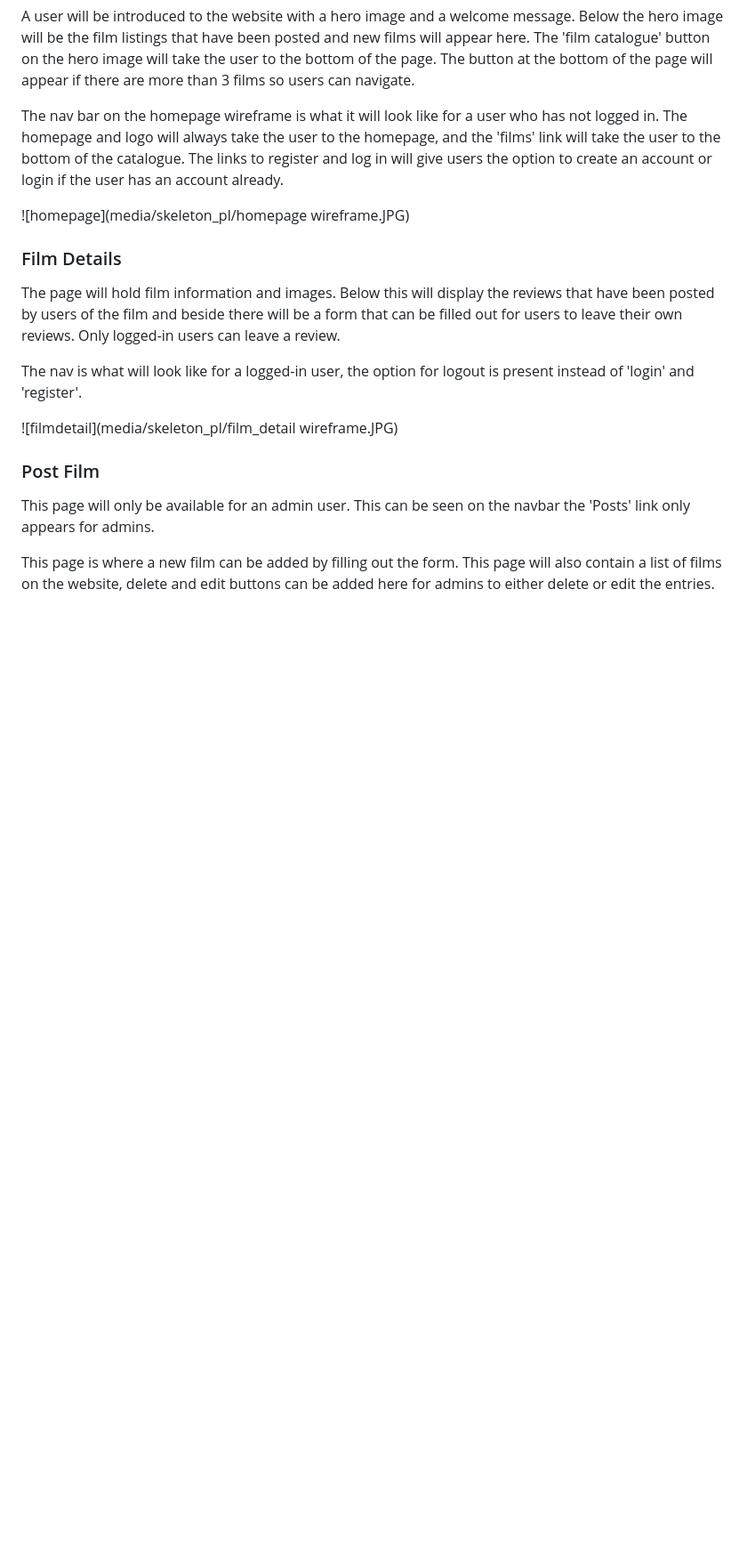
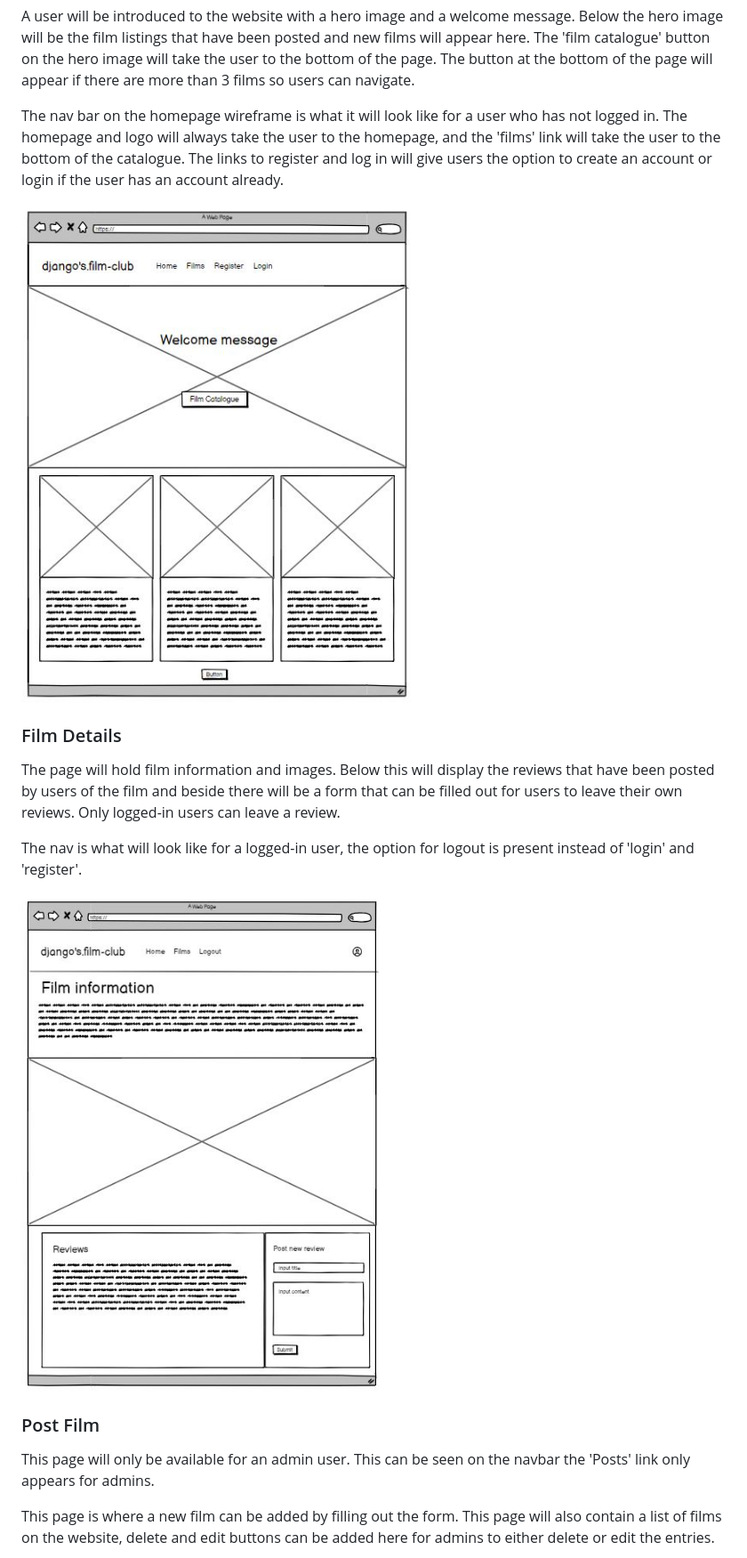
Before and after one commit to StringerMus/django-film-club, a Markdown page: README.md, the part around the change printed below. Shown: that part at 89% size. GitHub-like rendering; blank space fills up the shorter version.

```diff
--- a/README.md
+++ b/README.md
@@ -104,14 +104,14 @@ A user will be introduced to the website with a hero image and a welcome message
 
 The nav bar on the homepage wireframe is what it will look like for a user who has not logged in. The homepage and logo will always take the user to the homepage, and the 'films' link will take the user to the bottom of the catalogue. The links to register and log in will give users the option to create an account or login if the user has an account already.
 
-![homepage](media/skeleton_pl/homepage wireframe.JPG)
+![homepage](media/skeleton_pl/homepage_wireframe.JPG)
 
 ### Film Details
 The page will hold film information and images. Below this will display the reviews that have been posted by users of the film and beside there will be a form that can be filled out for users to leave their own reviews. Only logged-in users can leave a review.
 
 The nav is what will look like for a logged-in user, the option for logout is present instead of 'login' and 'register'.
 
-![filmdetail](media/skeleton_pl/film_detail wireframe.JPG)
+![filmdetail](media/skeleton_pl/film_detail_wireframe.JPG)
 
 ### Post Film
 This page will only be available for an admin user. This can be seen on the navbar the 'Posts' link only appears for admins.
```
Also changed, not shown: other parts of README.md (+4 -1 lines), media/skeleton_pl/film_detail_wireframe.JPG (renamed from media/skeleton_pl/film_detail wireframe.JPG), media/skeleton_pl/homepage_wireframe.JPG (renamed from media/skeleton_pl/homepage wireframe.JPG), media/skeleton_pl/post_film_wireframe.JPG (renamed from media/skeleton_pl/post_film wireframe.JPG).
